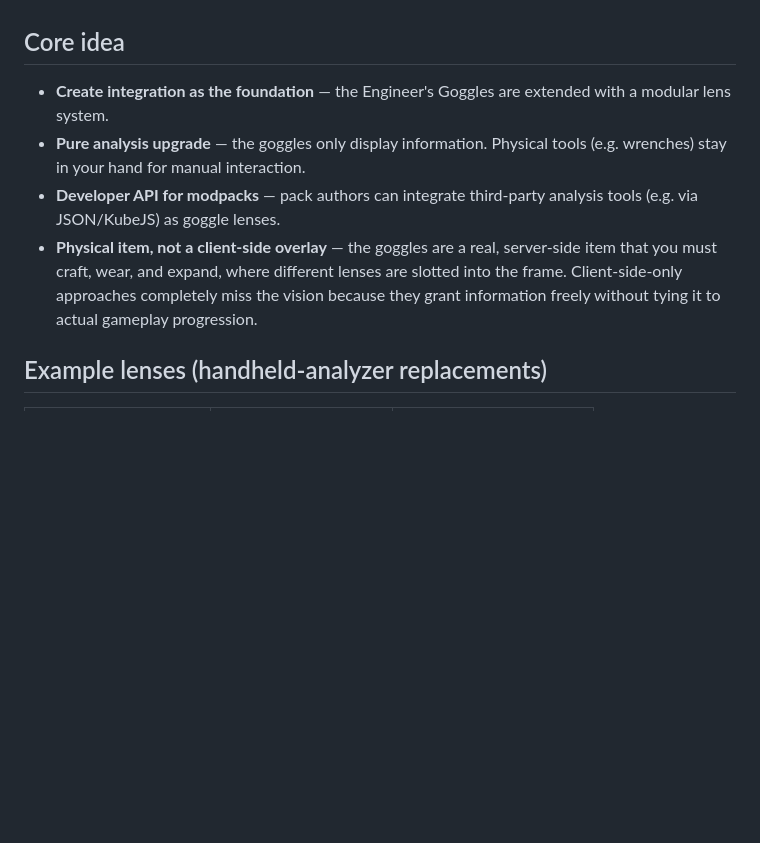
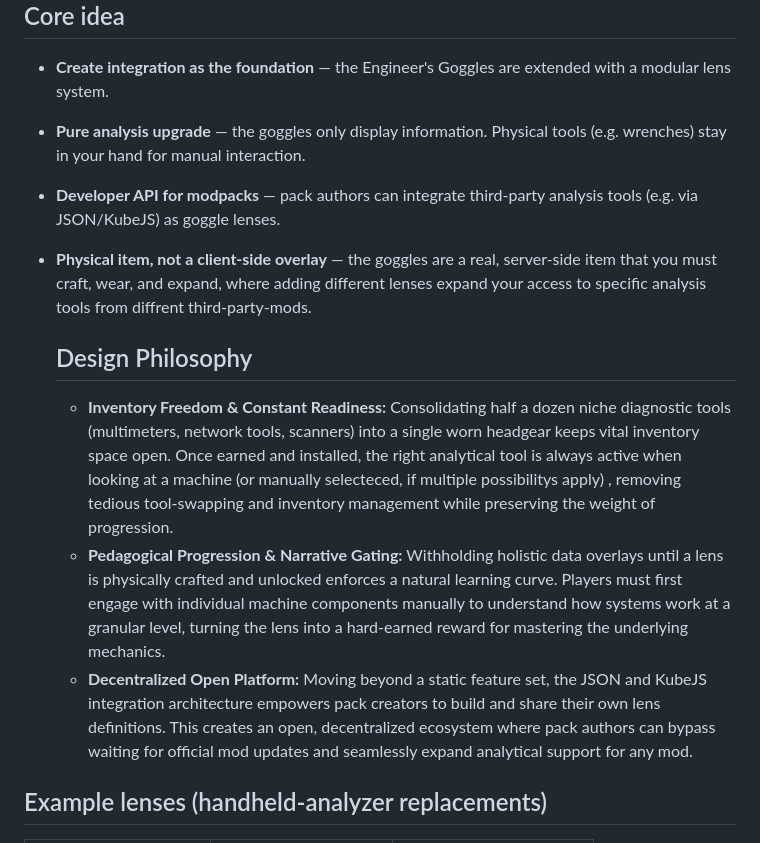
Before and after one commit to momokli/create-yogglez, a Markdown page: README.md, the part around the change. Drawn GitHub-style; blank space fills up the shorter version.

```diff
--- a/README.md
+++ b/README.md
@@ -16,7 +16,21 @@ engineer's goggles with **lenses**. The goggles take over UI and information dis
   tools (e.g. wrenches) stay in your hand for manual interaction.
 - **Developer API for modpacks** — pack authors can integrate third-party
   analysis tools (e.g. via JSON/KubeJS) as goggle lenses.
-- **Physical item, not a client-side overlay** — the goggles are a real, server-side item that you must craft, wear, and expand, where different lenses are slotted into the frame. Client-side-only approaches completely miss the vision because they grant information freely without tying it to actual gameplay progression.
+- **Physical item, not a client-side overlay** — the goggles are a real, server-side item that you must
+  craft, wear, and expand, where adding different lenses expand your access to specific analysis tools from diffrent third-party-mods.
+
+  ## Design Philosophy
+
+  - **Inventory Freedom & Constant Readiness:** Consolidating half a dozen niche diagnostic tools (multimeters, network tools, scanners)
+    into a single worn headgear keeps vital inventory space open. Once earned and installed, the right analytical tool is always active when
+    looking at a machine (or manually selecteced, if multiple possibilitys apply) , removing tedious tool-swapping and inventory management
+    while preserving the weight of progression.
+  - **Pedagogical Progression & Narrative Gating:** Withholding holistic data overlays until a lens is physically crafted and unlocked enforces
+    a natural learning curve. Players must first engage with individual machine components manually to understand how systems work at a
+    granular level, turning the lens into a hard-earned reward for mastering the underlying mechanics.
+  - **Decentralized Open Platform:** Moving beyond a static feature set, the JSON and KubeJS integration architecture empowers pack creators to build
+    and share their own lens definitions. This creates an open, decentralized ecosystem where pack authors can bypass waiting for official mod
+    updates and seamlessly expand analytical support for any mod.
 
 ## Example lenses (handheld-analyzer replacements)
 
```
